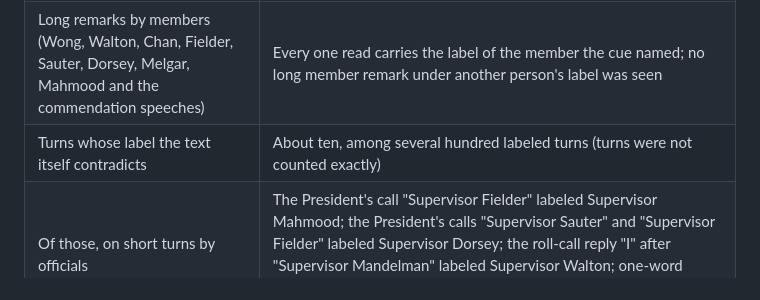
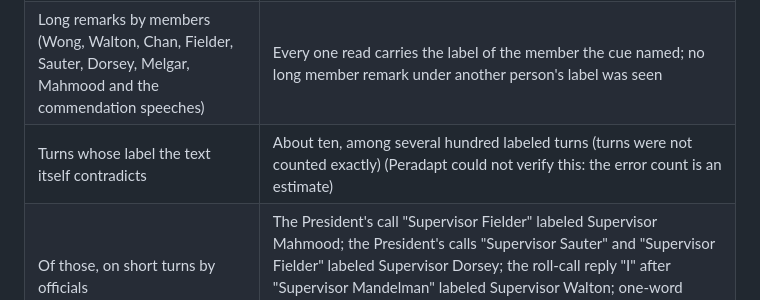
Before and after one commit to bhs/quidproquote, a Markdown page: discovery/quote-attribution-check/findings.md, the part around one of its changes. Rendered like a GitHub page.

```diff
--- a/discovery/quote-attribution-check/findings.md
+++ b/discovery/quote-attribution-check/findings.md
@@ -83,7 +83,7 @@ The one meeting for which a full speaker-labeled transcript was read is 3 Februa
 |---|---|
 | Floor calls ("Supervisor Wong", "Chair Chan", "District ten supervisor Walton", "District five, supervisor Mahmood" and the like) | 17 found; in all 17 the next turn is labeled with the member called |
 | Long remarks by members (Wong, Walton, Chan, Fielder, Sauter, Dorsey, Melgar, Mahmood and the commendation speeches) | Every one read carries the label of the member the cue named; no long member remark under another person's label was seen |
-| Turns whose label the text itself contradicts | About ten, among several hundred labeled turns (turns were not counted exactly) |
+| Turns whose label the text itself contradicts | About ten, among several hundred labeled turns (turns were not counted exactly) (Peradapt could not verify this: the error count is an estimate) |
 | Of those, on short turns by officials | The President's call "Supervisor Fielder" labeled Supervisor Mahmood; the President's calls "Supervisor Sauter" and "Supervisor Fielder" labeled Supervisor Dorsey; the roll-call reply "I" after "Supervisor Mandelman" labeled Supervisor Walton; one-word interjections ("go", "I know, but") labeled as Supervisors Walton and Sauter inside other people's speech |
 | Of those, on non-officials | A public speaker's "Hello supervisors, Peter Stevens, Build Affordable Faster California" labeled as the Board President; a speaker who says her name is "Novia Marshall" labeled with a different name and an SFO job title; the end of a department speaker's sentence labeled as the appellant; sentence fragments ("will close", "by") in the middle of the President's speech under other labels |
 | Label reuse | "Speaker 17.0", "Speaker 24.0" and "Speaker 44.0" each name two different people at different points |
```
Also changed, not shown: other parts of discovery/quote-attribution-check/findings.md (+1 -1 lines).
